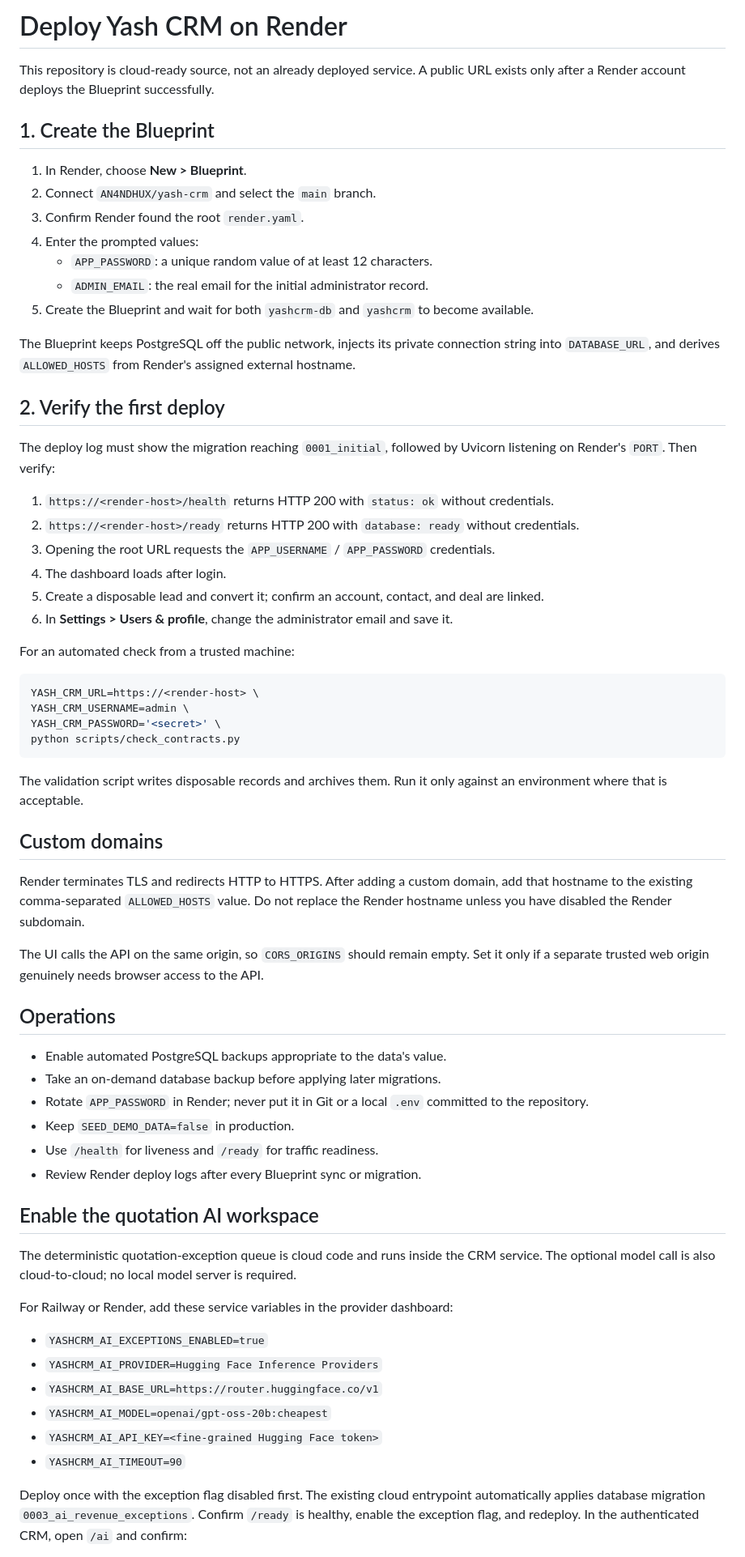
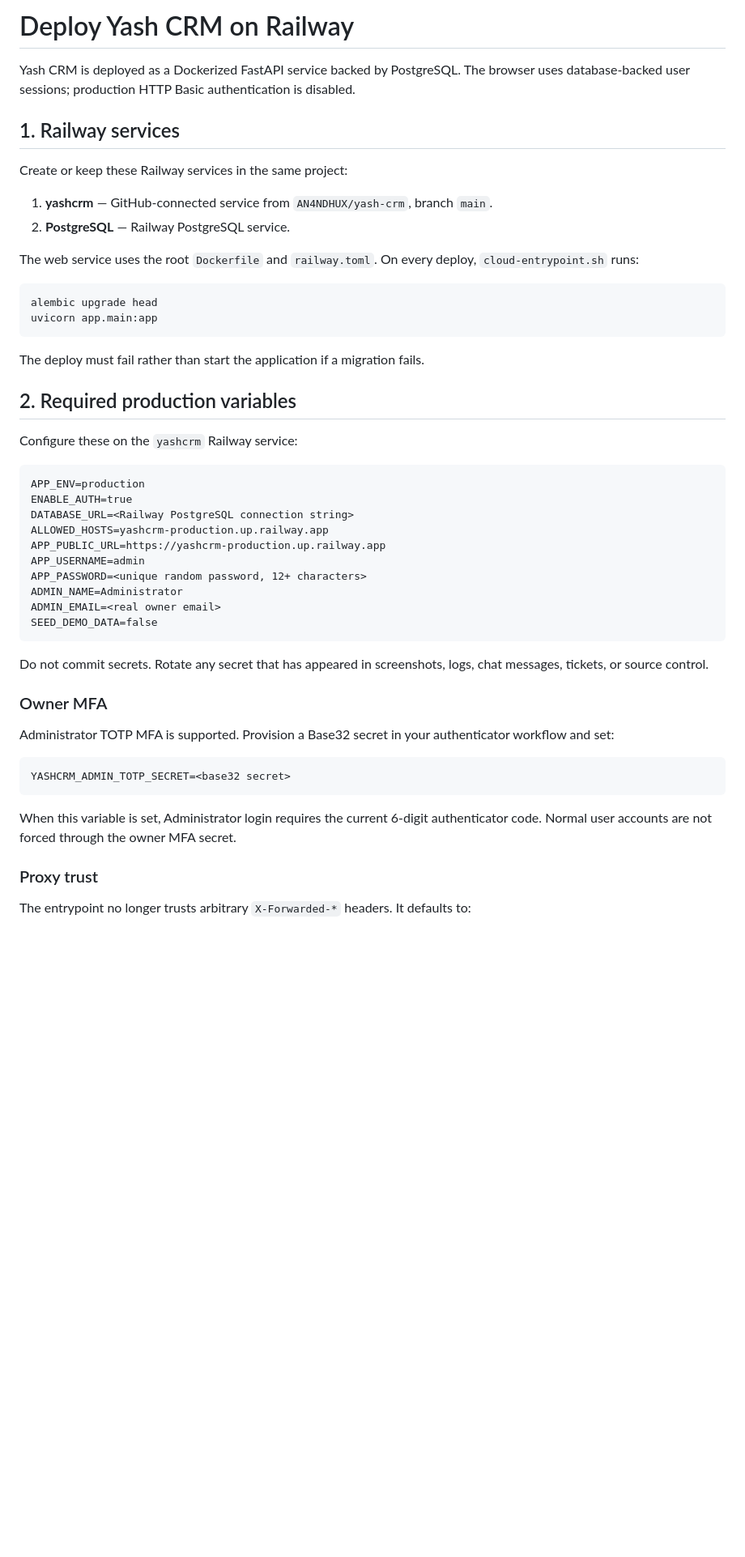
Before and after one commit to AN4NDHUX/yash-crm, a Markdown page: CLOUD_DEPLOY.md, the part around one of its changes. Shown at 81% size. Rendered like a GitHub page; blank space fills up the shorter version.

Commit message:
Rewrite deployment guide for Railway security model

````diff
--- a/CLOUD_DEPLOY.md
+++ b/CLOUD_DEPLOY.md
@@ -1,68 +1,53 @@
-# Deploy Yash CRM on Render
+# Deploy Yash CRM on Railway
 
-This repository is cloud-ready source, not an already deployed service. A public URL exists only after a Render account deploys the Blueprint successfully.
+Yash CRM is deployed as a Dockerized FastAPI service backed by PostgreSQL. The browser uses database-backed user sessions; production HTTP Basic authentication is disabled.
 
-## 1. Create the Blueprint
+## 1. Railway services
 
-1. In Render, choose **New > Blueprint**.
-2. Connect `AN4NDHUX/yash-crm` and select the `main` branch.
-3. Confirm Render found the root `render.yaml`.
-4. Enter the prompted values:
-   - `APP_PASSWORD`: a unique random value of at least 12 characters.
-   - `ADMIN_EMAIL`: the real email for the initial administrator record.
-5. Create the Blueprint and wait for both `yashcrm-db` and `yashcrm` to become available.
+Create or keep these Railway services in the same project:
 
-The Blueprint keeps PostgreSQL off the public network, injects its private connection string into `DATABASE_URL`, and derives `ALLOWED_HOSTS` from Render's assigned external hostname.
+1. **yashcrm** — GitHub-connected service from `AN4NDHUX/yash-crm`, branch `main`.
+2. **PostgreSQL** — Railway PostgreSQL service.
 
-## 2. Verify the first deploy
+The web service uses the root `Dockerfile` and `railway.toml`. On every deploy, `cloud-entrypoint.sh` runs:
 
-The deploy log must show the migration reaching `0001_initial`, followed by Uvicorn listening on Render's `PORT`. Then verify:
-
-1. `https://<render-host>/health` returns HTTP 200 with `status: ok` without credentials.
-2. `https://<render-host>/ready` returns HTTP 200 with `database: ready` without credentials.
-3. Opening the root URL requests the `APP_USERNAME` / `APP_PASSWORD` credentials.
-4. The dashboard loads after login.
-5. Create a disposable lead and convert it; confirm an account, contact, and deal are linked.
-6. In **Settings > Users & profile**, change the administrator email and save it.
-
-For an automated check from a trusted machine:
-
-```bash
-YASH_CRM_URL=https://<render-host> \
-YASH_CRM_USERNAME=admin \
-YASH_CRM_PASSWORD='<secret>' \
-python scripts/check_contracts.py
+```text
+alembic upgrade head
+uvicorn app.main:app
 ```
 
-The validation script writes disposable records and archives them. Run it only against an environment where that is acceptable.
+The deploy must fail rather than start the application if a migration fails.
 
-## Custom domains
+## 2. Required production variables
 
-Render terminates TLS and redirects HTTP to HTTPS. After adding a custom domain, add that hostname to the existing comma-separated `ALLOWED_HOSTS` value. Do not replace the Render hostname unless you have disabled the Render subdomain.
+Configure these on the `yashcrm` Railway service:
 
-The UI calls the API on the same origin, so `CORS_ORIGINS` should remain empty. Set it only if a separate trusted web origin genuinely needs browser access to the API.
+```text
+APP_ENV=production
+ENABLE_AUTH=true
+DATABASE_URL=<Railway PostgreSQL connection string>
+ALLOWED_HOSTS=yashcrm-production.up.railway.app
+APP_PUBLIC_URL=https://yashcrm-production.up.railway.app
+APP_USERNAME=admin
+APP_PASSWORD=<unique random password, 12+ characters>
+ADMIN_NAME=Administrator
+ADMIN_EMAIL=<real owner email>
+SEED_DEMO_DATA=false
+```
 
-## Operations
+Do not commit secrets. Rotate any secret that has appeared in screenshots, logs, chat messages, tickets, or source control.
 
-- Enable automated PostgreSQL backups appropriate to the data's value.
-- Take an on-demand database backup before applying later migrations.
-- Rotate `APP_PASSWORD` in Render; never put it in Git or a local `.env` committed to the repository.
-- Keep `SEED_DEMO_DATA=false` in production.
-- Use `/health` for liveness and `/ready` for traffic readiness.
-- Review Render deploy logs after every Blueprint sync or migration.
+### Owner MFA
 
-## Enable the quotation AI workspace
+Administrator TOTP MFA is supported. Provision a Base32 secret in your authenticator workflow and set:
 
-The deterministic quotation-exception queue is cloud code and runs inside the CRM service. The optional model call is also cloud-to-cloud; no local model server is required.
+```text
+YASHCRM_ADMIN_TOTP_SECRET=<base32 secret>
+```
 
-For Railway or Render, add these service variables in the provider dashboard:
+When this variable is set, Administrator login requires the current 6-digit authenticator code. Normal user accounts are not forced through the owner MFA secret.
 
-- `YASHCRM_AI_EXCEPTIONS_ENABLED=true`
-- `YASHCRM_AI_PROVIDER=Hugging Face Inference Providers`
-- `YASHCRM_AI_BASE_URL=https://router.huggingface.co/v1`
-- `YASHCRM_AI_MODEL=openai/gpt-oss-20b:cheapest`
-- `YASHCRM_AI_API_KEY=<fine-grained Hugging Face token>`
-- `YASHCRM_AI_TIMEOUT=90`
+### Proxy trust
 
-Deploy once with the exception flag disabled first. The existing cloud entrypoint automatically applies database migration `0003_ai_revenue_exceptions`. Confirm `/ready` is healthy, enable the exception flag, and redeploy. In the authenticated CRM, open `/ai` and confirm:
+The entrypoint no longer trusts arbitrary `X-Forwarded-*` headers. It defaults to:
 
````
Also changed, not shown: other parts of CLOUD_DEPLOY.md (+102 -8 lines).
